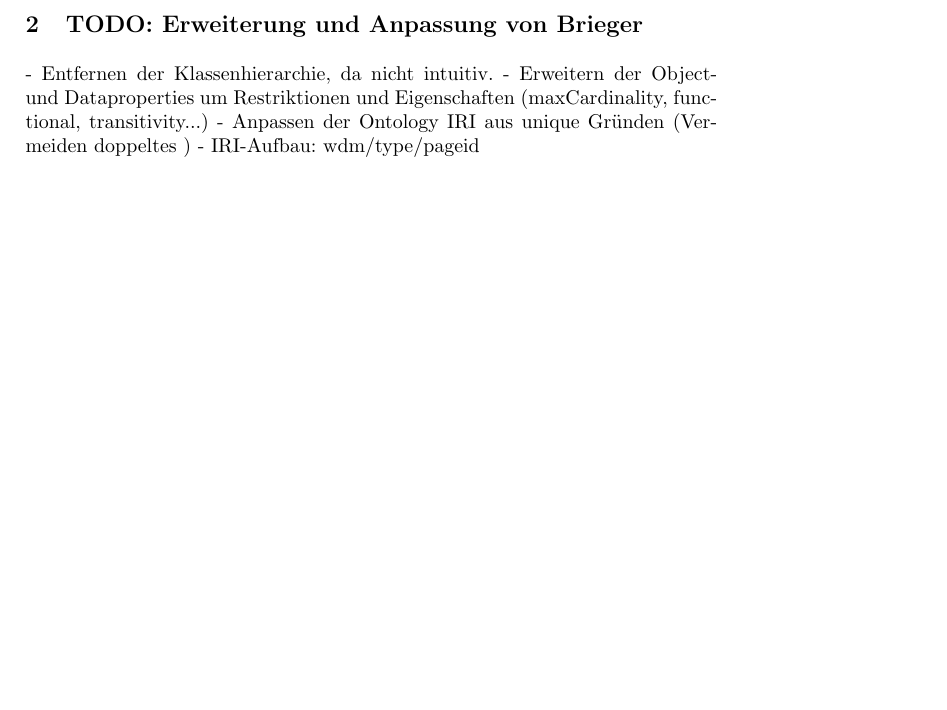
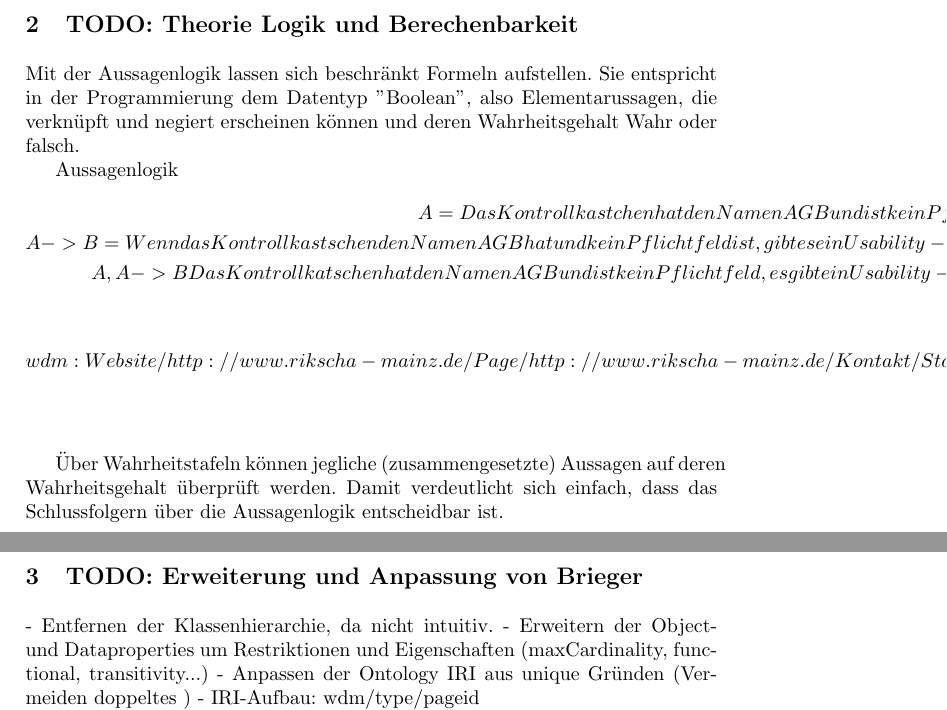
Before and after one commit to manuel84/abrupt, a LaTeX paper (doc/paper/main.tex): part of page 2 of 4 before the commit and two parts of pages 2 and 3 of 5 after it, the two joined at a grey line, cut at the place of the change, the shorter picture padded with empty space. Compiled offline with pdfLaTeX.

Commit message:
[Doc] text

```diff
--- a/doc/paper/main.tex
+++ b/doc/paper/main.tex
@@ -21,6 +21,7 @@
 \usepackage{amssymb}
 \setcounter{tocdepth}{3}
 \usepackage{graphicx}
+\usepackage{IEEEtrantools}
 
 \usepackage{url}
 \urldef{\mailsa}\path|manuel.b.dudda@student.hs-rm.de|
@@ -77,6 +78,26 @@ Die Usability von Internetauftritten ist größtenteils eine subjektive Wahrnehm
 \section{TODO:Einleitung}
 
 \newpage
+\section{TODO: Theorie Logik und Berechenbarkeit}
+
+Mit der Aussagenlogik lassen sich beschränkt Formeln aufstellen. Sie entspricht in der Programmierung dem Datentyp "Boolean", also Elementarussagen, die verknüpft und negiert erscheinen können und deren Wahrheitsgehalt Wahr oder falsch.
+
+Aussagenlogik
+\begin{IEEEeqnarray}{rCl}
+A = Das Kontrollkastchen hat den Namen AGB und ist kein Pflichtfeld \\
+A -> B = Wenn das Kontrollkastschen den Namen AGB hat und kein Pflichtfeld ist, gibt es ein Usability-Problem. \\
+A, A -> B Das Kontrollkatschen hat den Namen AGB und ist kein Pflichtfeld, es gibt ein Usability-Problem
+\end{IEEEeqnarray}
+
+\begin{IEEEeqnarray}{rCl}
+wdm:Website/http://www.rikscha-mainz.de/Page/http://www.rikscha-mainz.de/Kontakt/State/state5/Form/32a0380204d524f2f1c9d3a3222a0a2a/Checkbox/agb \\
+a wdm:Checkbox; \\
+wdm:required true^^boolean
+\end{IEEEeqnarray}
+
+Über Wahrheitstafeln können jegliche (zusammengesetzte) Aussagen auf deren Wahrheitsgehalt überprüft werden. Damit verdeutlicht sich einfach, dass das Schlussfolgern über die Aussagenlogik entscheidbar ist.
+
+\newpage
 \section{TODO: Erweiterung und Anpassung von Brieger}
 
 - Entfernen der Klassenhierarchie, da nicht intuitiv.
```
